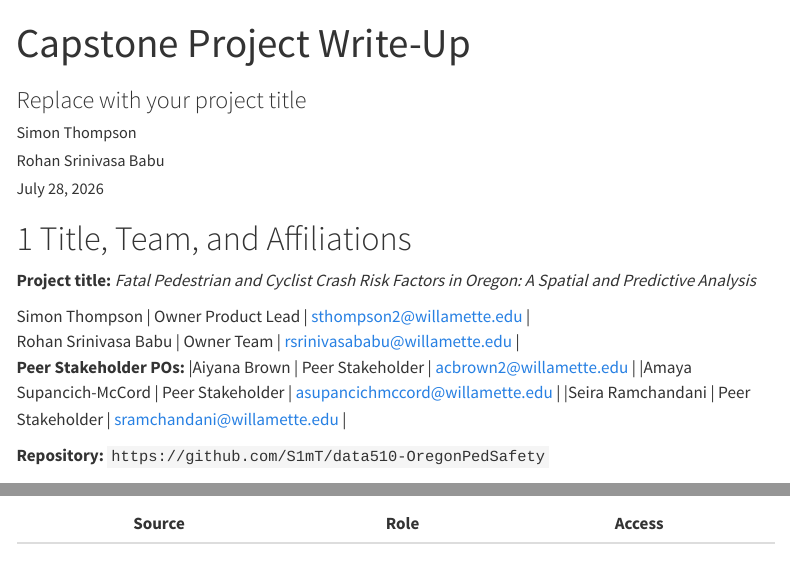
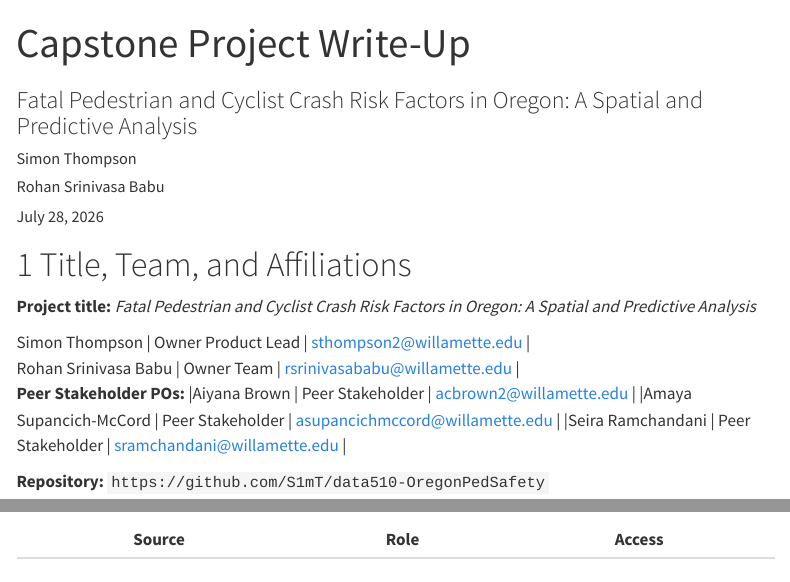
Before and after one commit to S1mT/data510-OregonPedSafety, a Quarto document (deliverables/M4-writeup-draft/writeup.qmd): the page in a window 1100 px wide, from its top, and a second part further down, joined at a grey line. Rendered offline with R 4.5, knitr and Pandoc in place of Quarto, with nearby package versions; menus at the side of the page are left out.

Commit message:
Update writeup.qmd

```diff
--- a/deliverables/M4-writeup-draft/writeup.qmd
+++ b/deliverables/M4-writeup-draft/writeup.qmd
@@ -1,6 +1,6 @@
 ---
 title: "Capstone Project Write-Up"
-subtitle: "Replace with your project title"
+subtitle: "Fatal Pedestrian and Cyclist Crash Risk Factors in Oregon: A Spatial and Predictive Analysis"
 author:
   - "Simon Thompson"
   - "Rohan Srinivasa Babu"
```
